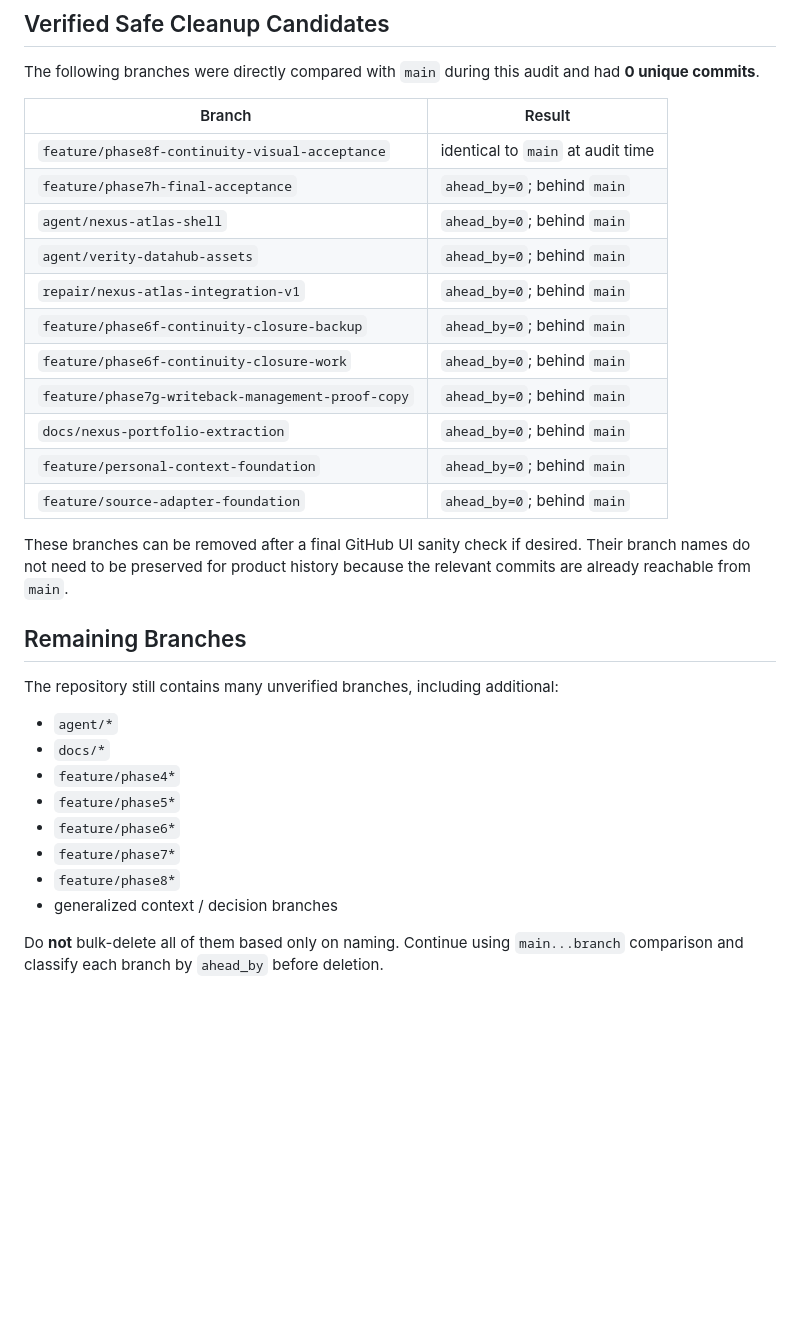
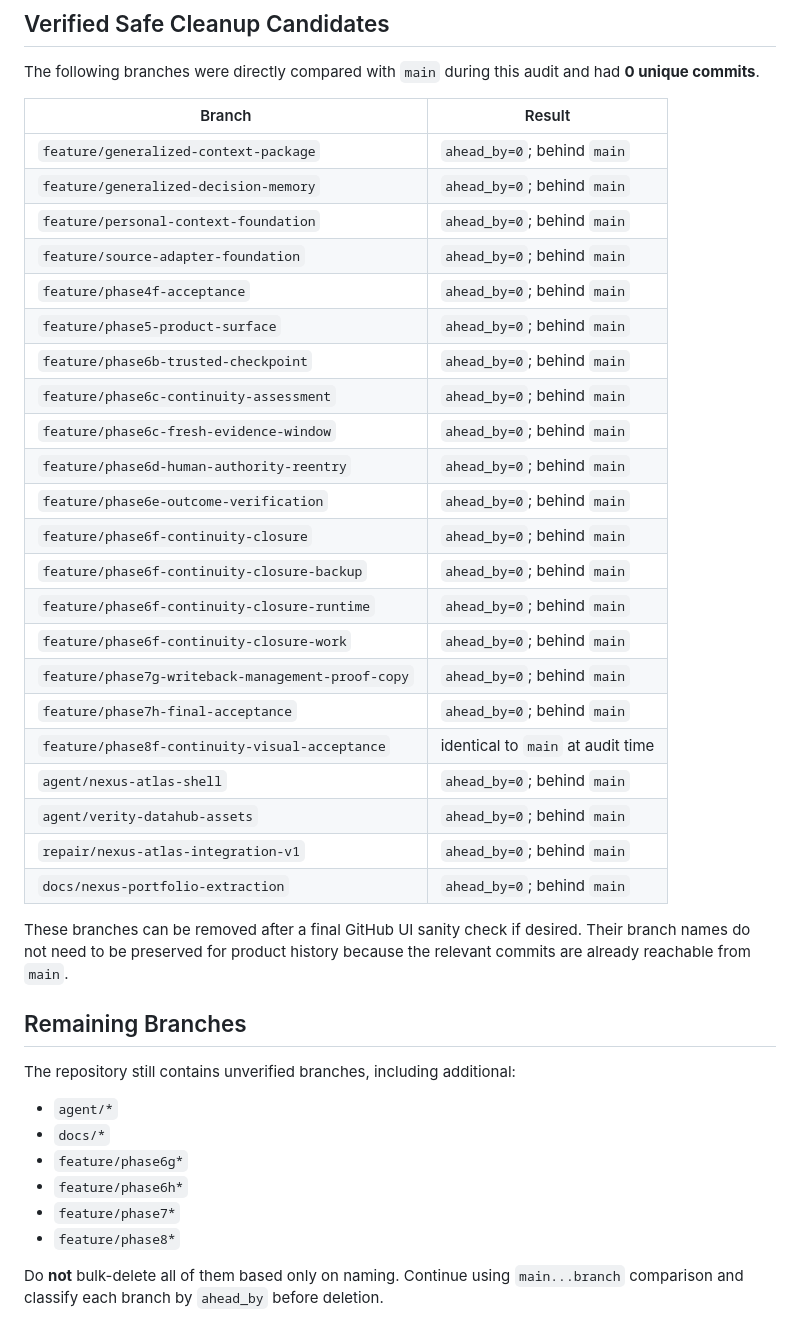
Before and after one commit to cyrilla-mist/nexus-ai, a Markdown page: docs/BRANCH_CLEANUP_AUDIT_2026-09-17.md, the part around the change. Drawn GitHub-style; blank space fills up the shorter version.

Commit message:
docs: expand verified branch cleanup audit

```diff
--- a/docs/BRANCH_CLEANUP_AUDIT_2026-09-17.md
+++ b/docs/BRANCH_CLEANUP_AUDIT_2026-09-17.md
@@ -50,32 +50,41 @@ The following branches were directly compared with `main` during this audit and
 
 | Branch | Result |
 | --- | --- |
+| `feature/generalized-context-package` | `ahead_by=0`; behind `main` |
+| `feature/generalized-decision-memory` | `ahead_by=0`; behind `main` |
+| `feature/personal-context-foundation` | `ahead_by=0`; behind `main` |
+| `feature/source-adapter-foundation` | `ahead_by=0`; behind `main` |
+| `feature/phase4f-acceptance` | `ahead_by=0`; behind `main` |
+| `feature/phase5-product-surface` | `ahead_by=0`; behind `main` |
+| `feature/phase6b-trusted-checkpoint` | `ahead_by=0`; behind `main` |
+| `feature/phase6c-continuity-assessment` | `ahead_by=0`; behind `main` |
+| `feature/phase6c-fresh-evidence-window` | `ahead_by=0`; behind `main` |
+| `feature/phase6d-human-authority-reentry` | `ahead_by=0`; behind `main` |
+| `feature/phase6e-outcome-verification` | `ahead_by=0`; behind `main` |
+| `feature/phase6f-continuity-closure` | `ahead_by=0`; behind `main` |
+| `feature/phase6f-continuity-closure-backup` | `ahead_by=0`; behind `main` |
+| `feature/phase6f-continuity-closure-runtime` | `ahead_by=0`; behind `main` |
+| `feature/phase6f-continuity-closure-work` | `ahead_by=0`; behind `main` |
+| `feature/phase7g-writeback-management-proof-copy` | `ahead_by=0`; behind `main` |
+| `feature/phase7h-final-acceptance` | `ahead_by=0`; behind `main` |
 | `feature/phase8f-continuity-visual-acceptance` | identical to `main` at audit time |
-| `feature/phase7h-final-acceptance` | `ahead_by=0`; behind `main` |
 | `agent/nexus-atlas-shell` | `ahead_by=0`; behind `main` |
 | `agent/verity-datahub-assets` | `ahead_by=0`; behind `main` |
 | `repair/nexus-atlas-integration-v1` | `ahead_by=0`; behind `main` |
-| `feature/phase6f-continuity-closure-backup` | `ahead_by=0`; behind `main` |
-| `feature/phase6f-continuity-closure-work` | `ahead_by=0`; behind `main` |
-| `feature/phase7g-writeback-management-proof-copy` | `ahead_by=0`; behind `main` |
 | `docs/nexus-portfolio-extraction` | `ahead_by=0`; behind `main` |
-| `feature/personal-context-foundation` | `ahead_by=0`; behind `main` |
-| `feature/source-adapter-foundation` | `ahead_by=0`; behind `main` |
 
 These branches can be removed after a final GitHub UI sanity check if desired. Their branch names do not need to be preserved for product history because the relevant commits are already reachable from `main`.
 
 ## Remaining Branches
 
-The repository still contains many unverified branches, including additional:
+The repository still contains unverified branches, including additional:
 
 - `agent/*`
 - `docs/*`
-- `feature/phase4*`
-- `feature/phase5*`
-- `feature/phase6*`
+- `feature/phase6g*`
+- `feature/phase6h*`
 - `feature/phase7*`
 - `feature/phase8*`
-- generalized context / decision branches
 
 Do **not** bulk-delete all of them based only on naming. Continue using `main...branch` comparison and classify each branch by `ahead_by` before deletion.
 
```
